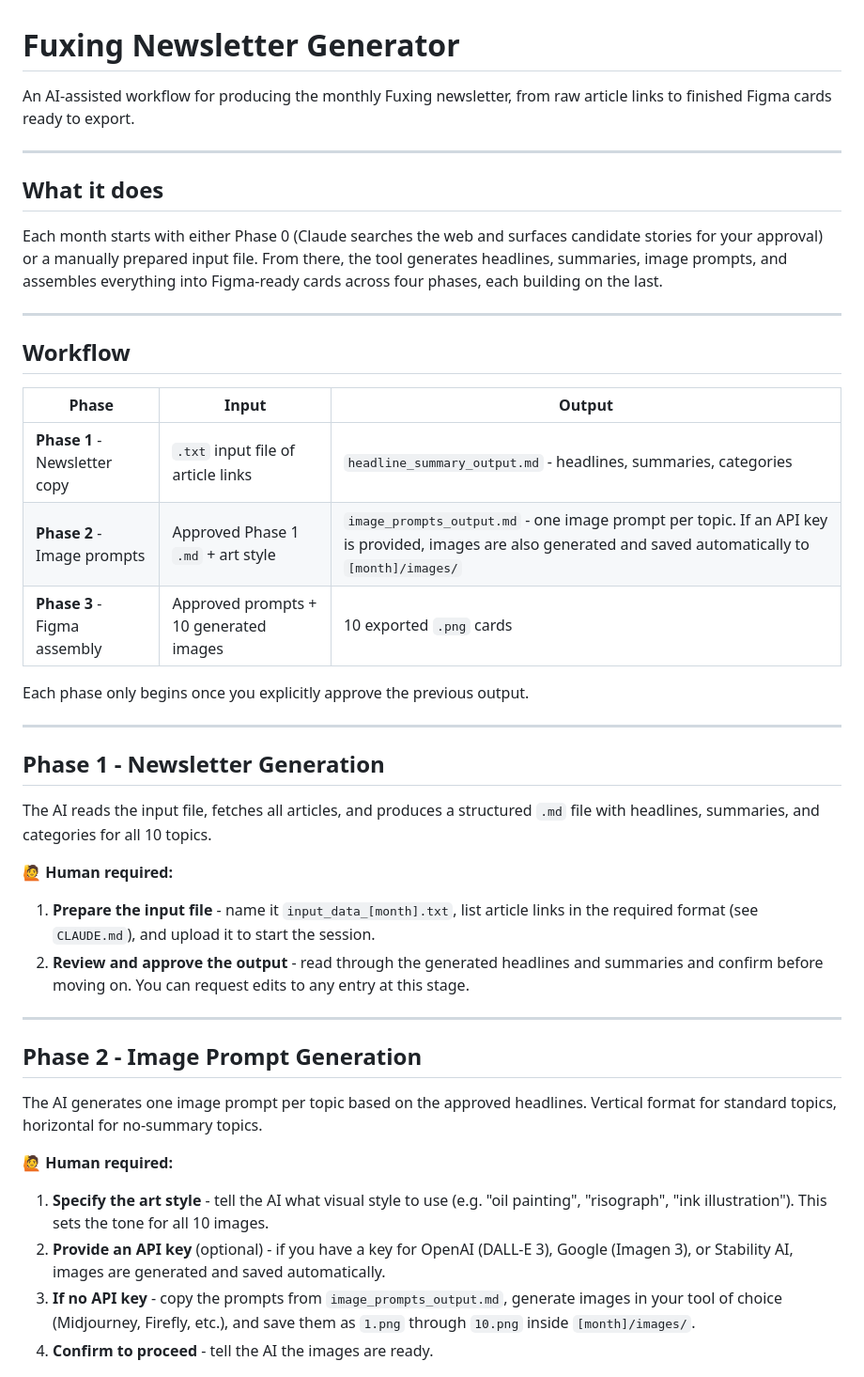
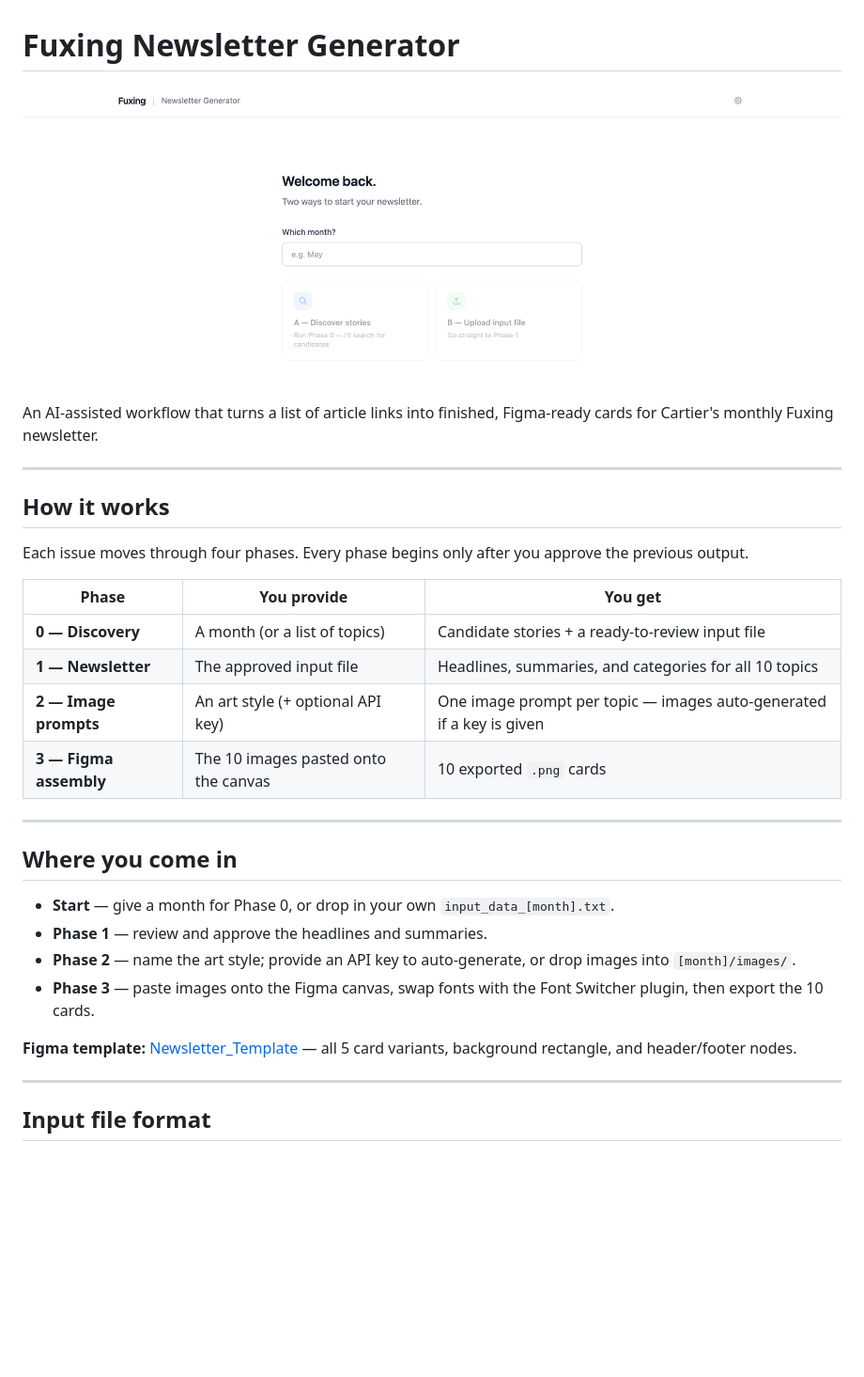
Before and after one commit to nnegi800/fuxing-newsletter, a Markdown page: README.md, the part around one of its changes. Shown at 94% size. Rendered like a GitHub page; pictures changed too: preview.png (added); blank space fills up the shorter version.

Commit message:
README: concise overview led by the UI screenshot
Co-Authored-By: Claude Opus 4.8 <noreply@anthropic.com>

```diff
--- a/README.md
+++ b/README.md
@@ -1,44 +1,34 @@
 # Fuxing Newsletter Generator
 
-An AI-assisted workflow for producing the monthly Fuxing newsletter, from raw article links to finished Figma cards ready to export.
+![Fuxing Newsletter Generator](preview.png)
+
+An AI-assisted workflow that turns a list of article links into finished, Figma-ready cards for Cartier's monthly Fuxing newsletter.
 
 ---
 
-## What it does
+## How it works
 
-Each month starts with either Phase 0 (Claude searches the web and surfaces candidate stories for your approval) or a manually prepared input file. From there, the tool generates headlines, summaries, image prompts, and assembles everything into Figma-ready cards across four phases, each building on the last.
+Each issue moves through four phases. Every phase begins only after you approve the previous output.
+
+| Phase | You provide | You get |
+|---|---|---|
+| **0 — Discovery** | A month (or a list of topics) | Candidate stories + a ready-to-review input file |
+| **1 — Newsletter** | The approved input file | Headlines, summaries, and categories for all 10 topics |
+| **2 — Image prompts** | An art style (+ optional API key) | One image prompt per topic — images auto-generated if a key is given |
+| **3 — Figma assembly** | The 10 images pasted onto the canvas | 10 exported `.png` cards |
 
 ---
 
-## Workflow
+## Where you come in
 
-| Phase | Input | Output |
-|---|---|---|
-| **Phase 1** - Newsletter copy | `.txt` input file of article links | `headline_summary_output.md` - headlines, summaries, categories |
-| **Phase 2** - Image prompts | Approved Phase 1 `.md` + art style | `image_prompts_output.md` - one image prompt per topic. If an API key is provided, images are also generated and saved automatically to `[month]/images/` |
-| **Phase 3** - Figma assembly | Approved prompts + 10 generated images | 10 exported `.png` cards |
+- **Start** — give a month for Phase 0, or drop in your own `input_data_[month].txt`.
+- **Phase 1** — review and approve the headlines and summaries.
+- **Phase 2** — name the art style; provide an API key to auto-generate, or drop images into `[month]/images/`.
+- **Phase 3** — paste images onto the Figma canvas, swap fonts with the Font Switcher plugin, then export the 10 cards.
 
-Each phase only begins once you explicitly approve the previous output.
+**Figma template:** [Newsletter_Template](https://www.figma.com/design/qwCKC7PIH7V2Kivhtn9OZW/Newsletter_Template?node-id=0-1&t=HB573EBttLRaWmvS-1) — all 5 card variants, background rectangle, and header/footer nodes.
 
 ---
 
-## Phase 1 - Newsletter Generation
+## Input file format
 
-The AI reads the input file, fetches all articles, and produces a structured `.md` file with headlines, summaries, and categories for all 10 topics.
-
-**🙋 Human required:**
-1. **Prepare the input file** - name it `input_data_[month].txt`, list article links in the required format (see `CLAUDE.md`), and upload it to start the session.
-2. **Review and approve the output** - read through the generated headlines and summaries and confirm before moving on. You can request edits to any entry at this stage.
-
----
-
-## Phase 2 - Image Prompt Generation
-
-The AI generates one image prompt per topic based on the approved headlines. Vertical format for standard topics, horizontal for no-summary topics.
-
-**🙋 Human required:**
-1. **Specify the art style** - tell the AI what visual style to use (e.g. "oil painting", "risograph", "ink illustration"). This sets the tone for all 10 images.
-2. **Provide an API key** (optional) - if you have a key for OpenAI (DALL-E 3), Google (Imagen 3), or Stability AI, images are generated and saved automatically.
-3. **If no API key** - copy the prompts from `image_prompts_output.md`, generate images in your tool of choice (Midjourney, Firefly, etc.), and save them as `1.png` through `10.png` inside `[month]/images/`.
-4. **Confirm to proceed** - tell the AI the images are ready.
-
```
Also changed, not shown: other parts of README.md (+12 -56 lines), 1 other file.
